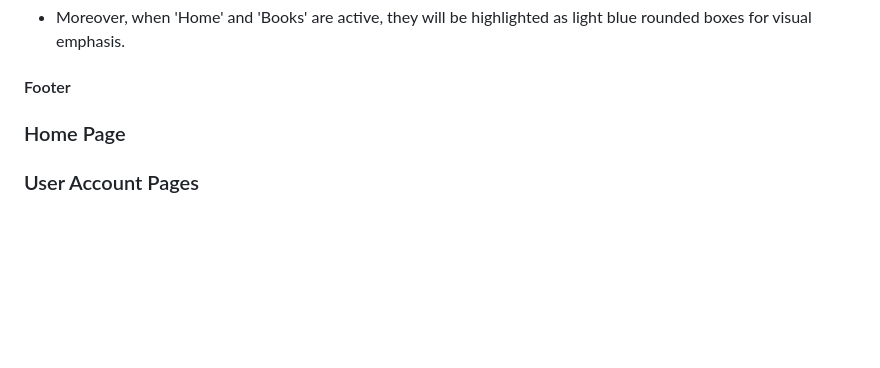
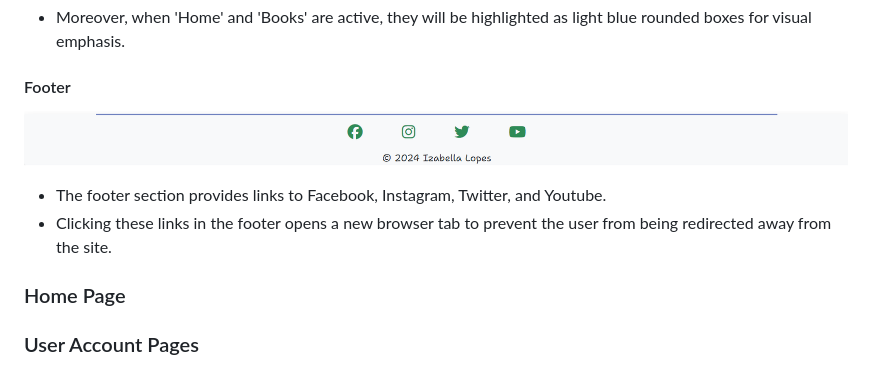
Before and after one commit to IzabellaLopes/kidlit-swap, a Markdown page: README.md, the part around the change. Drawn GitHub-style; pictures changed too: documentation/readme_images/features/footer.png (added); blank space fills up the shorter version.

Commit message:
Add footer section to the Readme file

```diff
--- a/README.md
+++ b/README.md
@@ -408,6 +408,11 @@ The website features a favicon that is visible in the browser tab.
 
 #### Footer
 
+![Footer](documentation/readme_images/features/footer.png)
+
+- The footer section provides links to Facebook, Instagram, Twitter, and Youtube.
+- Clicking these links in the footer opens a new browser tab to prevent the user from being redirected away from the site.
+
 ### Home Page
 
 ### User Account Pages
```
